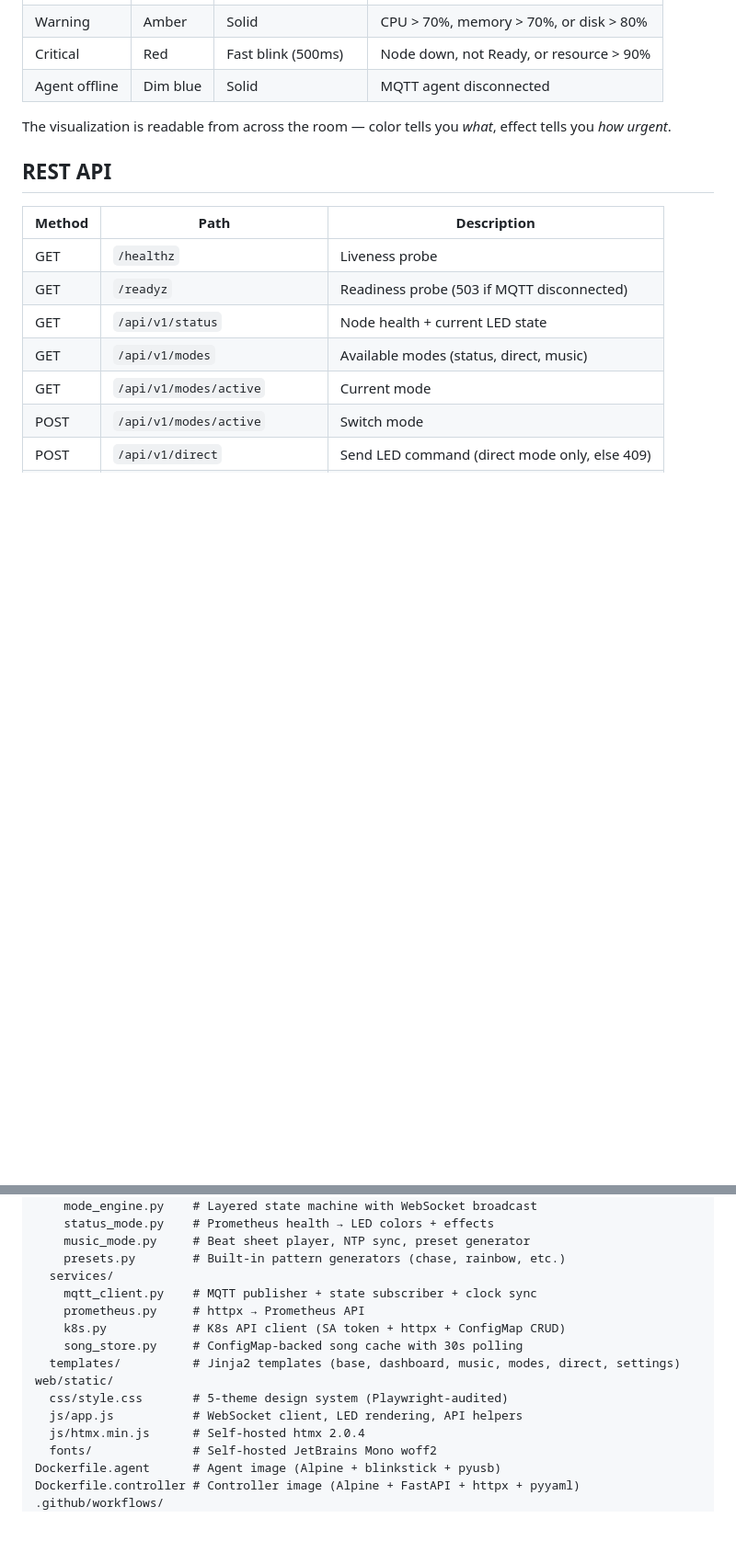
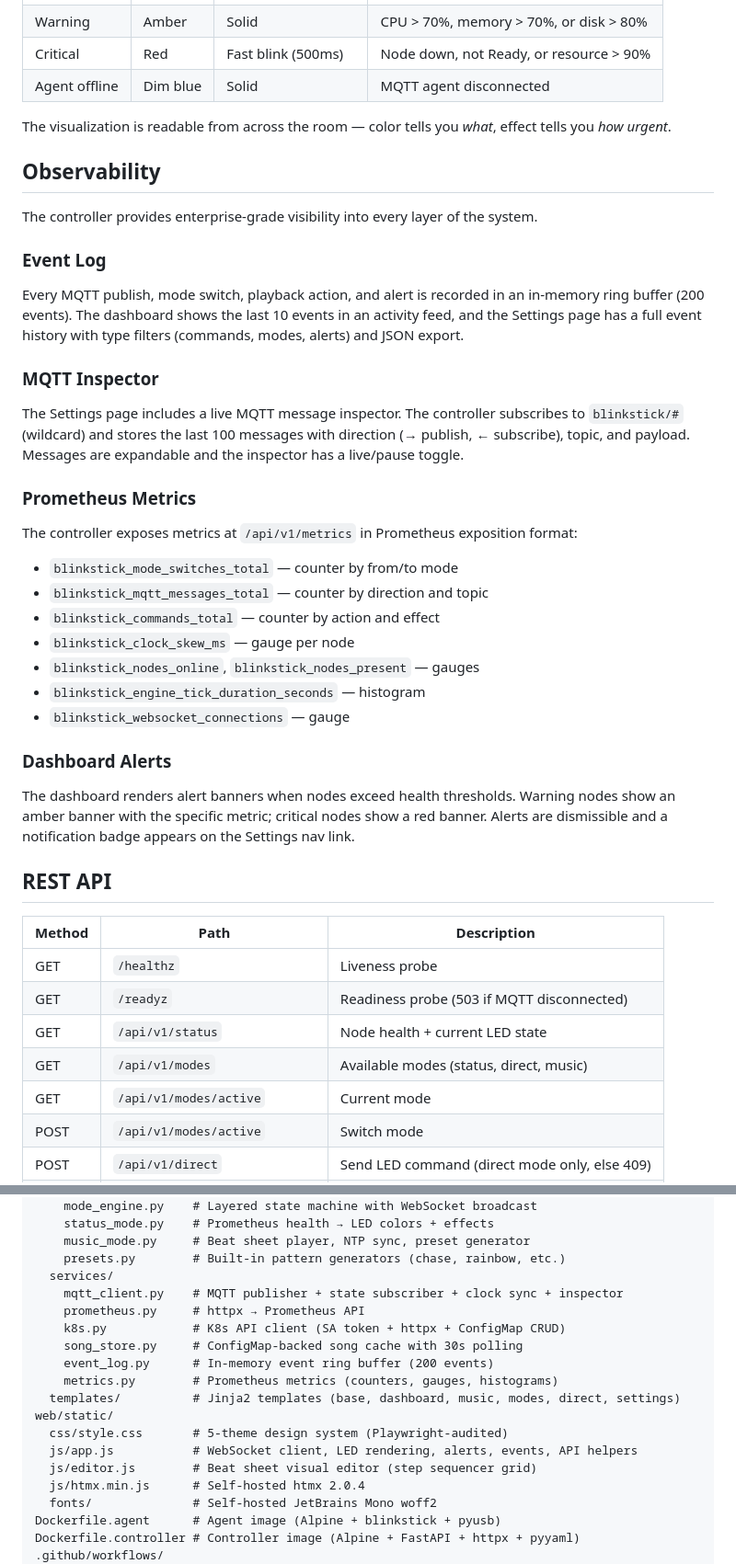
Before and after one commit to graybern/k8s-blinkstick, a Markdown page: README.md, 2 parts joined by grey strips. Shown at 92% size. Rendered like a GitHub page; blank space fills up the shorter version.

```diff
--- a/README.md
+++ b/README.md
@@ -225,6 +235,34 @@ When the controller runs in status mode, it polls Prometheus and maps cluster he
 
 The visualization is readable from across the room — color tells you *what*, effect tells you *how urgent*.
 
+## Observability
+
+The controller provides enterprise-grade visibility into every layer of the system.
+
+### Event Log
+
+Every MQTT publish, mode switch, playback action, and alert is recorded in an in-memory ring buffer (200 events). The dashboard shows the last 10 events in an activity feed, and the Settings page has a full event history with type filters (commands, modes, alerts) and JSON export.
+
+### MQTT Inspector
+
+The Settings page includes a live MQTT message inspector. The controller subscribes to `blinkstick/#` (wildcard) and stores the last 100 messages with direction (→ publish, ← subscribe), topic, and payload. Messages are expandable and the inspector has a live/pause toggle.
+
+### Prometheus Metrics
+
+The controller exposes metrics at `/api/v1/metrics` in Prometheus exposition format:
+
+- `blinkstick_mode_switches_total` — counter by from/to mode
+- `blinkstick_mqtt_messages_total` — counter by direction and topic
+- `blinkstick_commands_total` — counter by action and effect
+- `blinkstick_clock_skew_ms` — gauge per node
+- `blinkstick_nodes_online`, `blinkstick_nodes_present` — gauges
+- `blinkstick_engine_tick_duration_seconds` — histogram
+- `blinkstick_websocket_connections` — gauge
+
+### Dashboard Alerts
+
+The dashboard renders alert banners when nodes exceed health thresholds. Warning nodes show an amber banner with the specific metric; critical nodes show a red banner. Alerts are dismissible and a notification badge appears on the Settings nav link.
+
 ## REST API
 
 | Method | Path | Description |
@@ -296,14 +339,17 @@ controller/
     music_mode.py     # Beat sheet player, NTP sync, preset generator
     presets.py        # Built-in pattern generators (chase, rainbow, etc.)
   services/
-    mqtt_client.py    # MQTT publisher + state subscriber + clock sync
+    mqtt_client.py    # MQTT publisher + state subscriber + clock sync + inspector
     prometheus.py     # httpx → Prometheus API
     k8s.py            # K8s API client (SA token + httpx + ConfigMap CRUD)
     song_store.py     # ConfigMap-backed song cache with 30s polling
+    event_log.py      # In-memory event ring buffer (200 events)
+    metrics.py        # Prometheus metrics (counters, gauges, histograms)
   templates/          # Jinja2 templates (base, dashboard, music, modes, direct, settings)
 web/static/
   css/style.css       # 5-theme design system (Playwright-audited)
-  js/app.js           # WebSocket client, LED rendering, API helpers
+  js/app.js           # WebSocket client, LED rendering, alerts, events, API helpers
+  js/editor.js        # Beat sheet visual editor (step sequencer grid)
   js/htmx.min.js      # Self-hosted htmx 2.0.4
   fonts/              # Self-hosted JetBrains Mono woff2
 Dockerfile.agent      # Agent image (Alpine + blinkstick + pyusb)
```
Also changed, not shown: other parts of README.md (+20 -3 lines).
